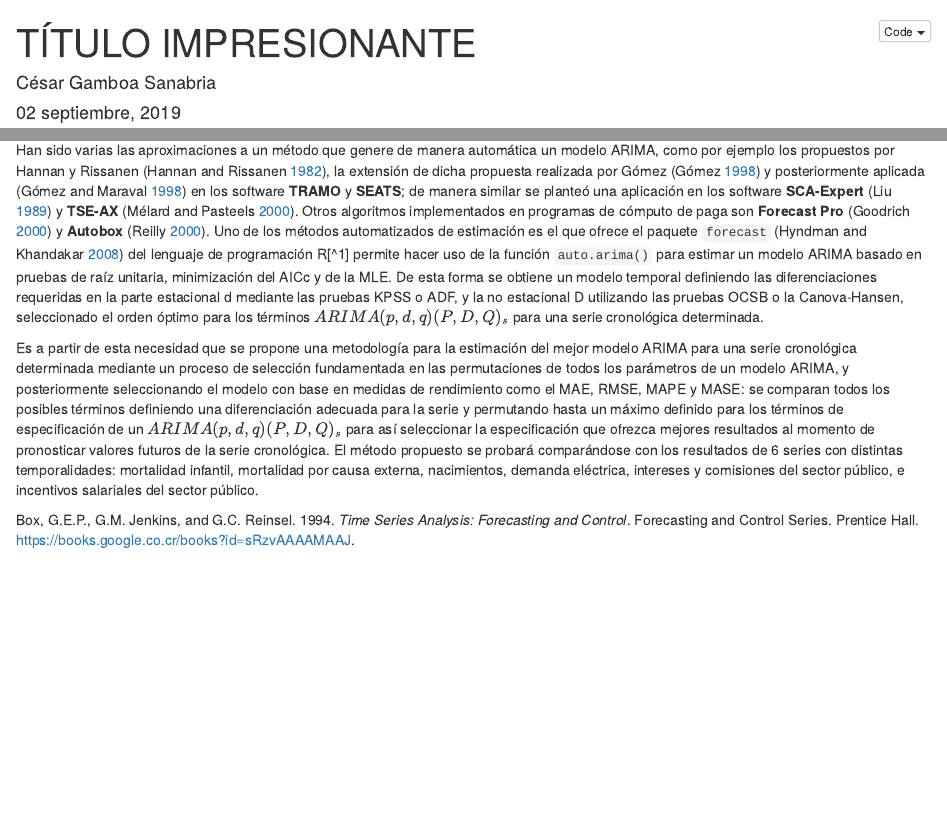
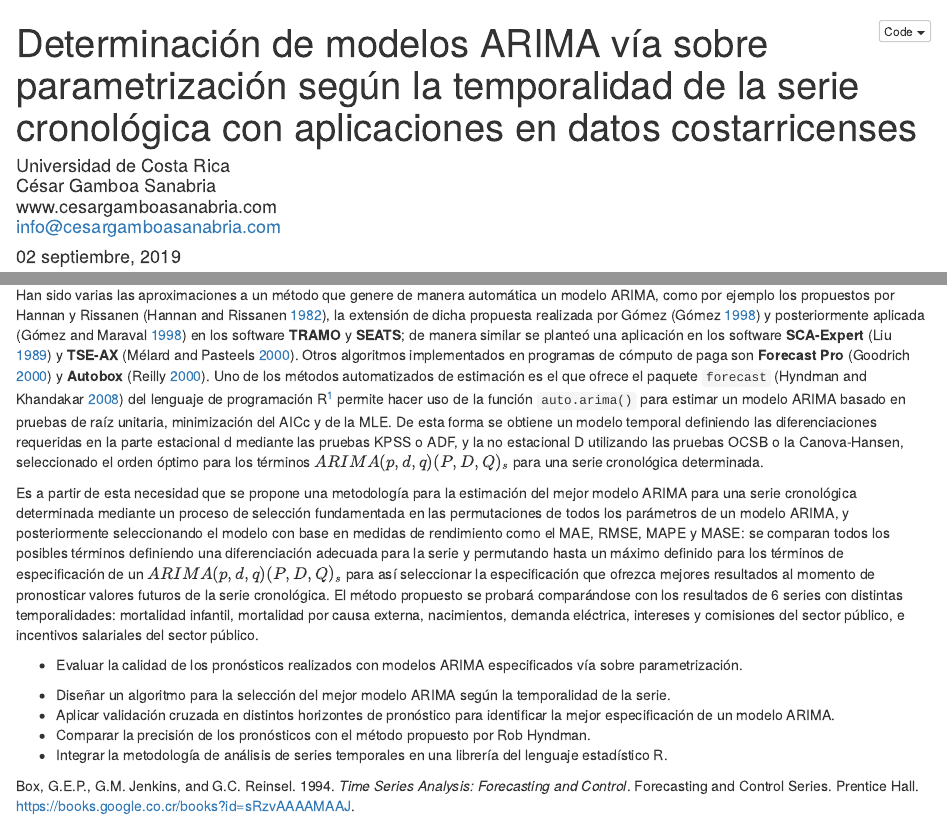
Before and after one commit to cgamboasanabria/Tesis, an R Markdown document (Tesis.Rmd): the page in a window 1100 px wide, from its top, and a second part further down, joined at a grey line. The pictures show the output file Tesis.nb.html that the author committed with the source, opened offline.

Commit message:
Título y objetivos

```diff
--- a/01-Introduccion.Rmd
+++ b/01-Introduccion.Rmd
@@ -8,12 +8,27 @@ El campo actuarial también se ve beneficiado al mejorar sus métodos de pronós
 
 Sin embargo, las series cronológicas por sí solas representan solo un insumo para abordar, como mínimo, tres objetivos básicos: 1) realizar análisis exploratorios de estos datos mediante métodos de visualización y medidas de posición y variabilidad, como ver su crecimiento o decrecimiento a lo largo del tiempo, detectar valores atípicos o cambios drásticos en el nivel o valor medio de la serie, 2) generar modelos estadísticos que sirvan como un simplificación de la realidad, y 3) generar pronósticos para los posibles valores futuros que tomará el problema en cuestión [@oscarh-2].
 
-Los tres objetivos anteriores se trabajan de manera secuencial, pues es necesario realizar primero el análisis exploratorio de los datos para tener una noción global del panorama y así conocer la serie cronológica con la que se está trabajando. Una vez hecho esto, existen múltiples formas de generar modelos para estos datos, como por ejemplo los métodos de suavizamiento exponencial desarrollados en la década de 1950 [@brown], modelos de regresión para series temporales [@kedem] o los procesos autorregresivos integrados de medias móviles (ARIMA)  [@box-jenkins]. Cuando se ha establecido el modelo, los pronósticos son utilizados en instituciones públicas, gobiernos municipales, instituciones del sector privado, centros académicos, población civil, centros nacionales o regionales de investigación y ONG dedicadas al desarrollo social. Si las entidades previamente mencionadas cuentan con proyecciones de calidad, la puesta en marcha de sus respectivos planes tendrá un impacto mayor y más efectivo.
+Los tres objetivos anteriores se trabajan de manera secuencial, pues es necesario realizar primero el análisis exploratorio de los datos para tener una noción global del panorama y así conocer la serie cronológica con la que se está trabajando. Una vez hecho esto, existen múltiples formas de generar modelos para estos datos, como por ejemplo los métodos de suavizamiento exponencial desarrollados en la década de 1950 [@brown], modelos de regresión para series temporales [@kedem] o los procesos autorregresivos integrados de medias móviles (ARIMA) [@box-jenkins]. Cuando se ha establecido el modelo, los pronósticos son utilizados en instituciones públicas, gobiernos municipales, instituciones del sector privado, centros académicos, población civil, centros nacionales o regionales de investigación y ONG dedicadas al desarrollo social. Si las entidades previamente mencionadas cuentan con proyecciones de calidad, la puesta en marcha de sus respectivos planes tendrá un impacto mayor y más efectivo.
 
 De lo anterior, generar un modelo adecuado es fundamental para obtener un pronóstico de calidad, y es aquí donde resulta importante mencionar una diferencia clave entre los dos modelos clásicos más comúnmente utilizados: los modelos de suavizamiento y los modelos ARIMA. Ambos representan enfoques complementarios a un problema, pues según Hyndman [@hyndman2018forecasting], los modelos de suavizamiento exponencial se fundamentan en un enfoque más descriptivo de los componentes de la serie cronológica en estudio; mientras que los modelos ARIMA tienen como objetivo explicar las relaciones pasadas de ésta. La importancia de la metodología de Box-Jenkins radica en que no supone ningún patrón en particular en la serie histórica que se busca pronosticar, sino que contempla un proceso iterativo para identificar un posible modelo a partir de una clase general de modelos y luego someter dicho modelo a diferentes pruebas y medidas de rendimiento para evaluar su ajuste. Al trabajar la metodología de Box-Jenkins, uno de los pasos es identificar el los parámetros del proceso ARIMA(p,d,q)(P,D,Q) que gobiernan la serie, siendo la manera clásica de trabajar este paso, el análisis visual de las funciones de autocorrelación parcial y total.
 
 El gran obstáculo que presenta esta identificación visual es que en la actualidad contar con una gran cantidad de series cronológicas para analizar es algo muy común. Incluso con cantidades moderadas de series cronológicas a analizar, es difícil contar con personal capacitado para realizar este análisis visual y poder identificar los modelos, por lo que la generación de algoritmos que ayuden a dicha identificación se vuelven cada vez más necesarios [@auto.arima].
 
-Han sido varias las aproximaciones a un método que genere de manera automática un modelo ARIMA, como por ejemplo los propuestos por Hannan y Rissanen [@hannan], la extensión de dicha propuesta realizada por Gómez  [@gomez] y posteriormente aplicada  [@tramo] en los software **TRAMO** y **SEATS**; de manera similar se planteó una aplicación en los software **SCA-Expert**  [@liu] y **TSE-AX** [@melard]. Otros algoritmos implementados en programas de cómputo de paga son **Forecast Pro** [@forecastpro] y **Autobox** [@autobox]. Uno de los métodos automatizados de estimación es el que ofrece el paquete `forecast` [@auto.arima] del lenguaje de programación R[^1] permite hacer uso de la función `auto.arima()` para estimar un  modelo ARIMA basado en pruebas de raíz unitaria, minimización del AICc y de la MLE. De esta forma se obtiene un modelo temporal definiendo las diferenciaciones requeridas en la parte estacional d mediante las pruebas KPSS o ADF, y la no estacional D utilizando las pruebas OCSB o la Canova-Hansen, seleccionado el orden óptimo para los términos $ARIMA(p,d,q)(P,D,Q)_s$ para una serie cronológica determinada.
+Han sido varias las aproximaciones a un método que genere de manera automática un modelo ARIMA, como por ejemplo los propuestos por Hannan y Rissanen [@hannan], la extensión de dicha propuesta realizada por Gómez  [@gomez] y posteriormente aplicada [@tramo] en los software **TRAMO** y **SEATS**; de manera similar se planteó una aplicación en los software **SCA-Expert** [@liu] y **TSE-AX** [@melard]. Otros algoritmos implementados en programas de cómputo de paga son **Forecast Pro** [@forecastpro] y **Autobox** [@autobox]. Uno de los métodos automatizados de estimación es el que ofrece el paquete `forecast` [@auto.arima] del lenguaje de programación R[^1] permite hacer uso de la función `auto.arima()` para estimar un  modelo ARIMA basado en pruebas de raíz unitaria, minimización del AICc y de la MLE. De esta forma se obtiene un modelo temporal definiendo las diferenciaciones requeridas en la parte estacional d mediante las pruebas KPSS o ADF, y la no estacional D utilizando las pruebas OCSB o la Canova-Hansen, seleccionado el orden óptimo para los términos $ARIMA(p,d,q)(P,D,Q)_s$ para una serie cronológica determinada.
 
 Es a partir de esta necesidad que se propone una metodología para la estimación del mejor modelo ARIMA para una serie cronológica determinada mediante un proceso de selección fundamentada en las permutaciones de todos los parámetros de un modelo ARIMA, y posteriormente seleccionando el modelo con base en medidas de rendimiento como el MAE, RMSE, MAPE y MASE:  se  comparan todos los posibles términos definiendo una diferenciación adecuada para la serie y permutando hasta un máximo definido para los términos de especificación de un $ARIMA(p,d,q)(P,D,Q)_s$ para así seleccionar la especificación que ofrezca mejores resultados al momento de pronosticar valores futuros de la serie cronológica. El método propuesto se probará comparándose con los resultados de 6 series con distintas temporalidades: mortalidad infantil, mortalidad por causa externa, nacimientos, demanda eléctrica, intereses y comisiones del sector público, e incentivos salariales del sector público.
+
+[^1]: https://cran.r-project.org/
+
+\subsection{Objetivos}
+
+\subsubsection{Objetivos general}
+
+- Evaluar la calidad de los pronósticos realizados con modelos ARIMA especificados vía sobre parametrización.
+
+\subsubsection{Objetivos específicos}
+
+- Diseñar un algoritmo para la selección del mejor modelo ARIMA según la temporalidad de la serie.
+- Aplicar validación cruzada en distintos horizontes de pronóstico para identificar la mejor especificación de un modelo ARIMA.
+- Comparar la precisión de los pronósticos con el método propuesto por Rob Hyndman.
+- Integrar la metodología de análisis de series temporales en una librería del lenguaje estadístico R.
--- a/Tesis.Rmd
+++ b/Tesis.Rmd
@@ -1,8 +1,11 @@
 ---
-title: "TÍTULO IMPRESIONANTE"
-author: "César Gamboa Sanabria"
+title: "Determinación de modelos ARIMA vía sobre parametrización según la temporalidad de la serie cronológica con aplicaciones en datos costarricenses"
+author: |
+  | Universidad de Costa Rica
+  | César Gamboa Sanabria
+  | www.cesargamboasanabria.com
+  | info@cesargamboasanabria.com
 date: "`r format(Sys.time(), '%d %B, %Y')`"
-email: "info@cesargamboasanabria.com"
 always_allow_html: yes
 output:
     pdf_document:
```
Also changed, not shown: Material de referencia/Guías de trabajo/Verbos de taxonomía de Bloom.pdf (added), Tesis.nb.html, Tesis.pdf, Tesis.tex, Tesis.Rmd (11 more changed lines), 2 other files.
